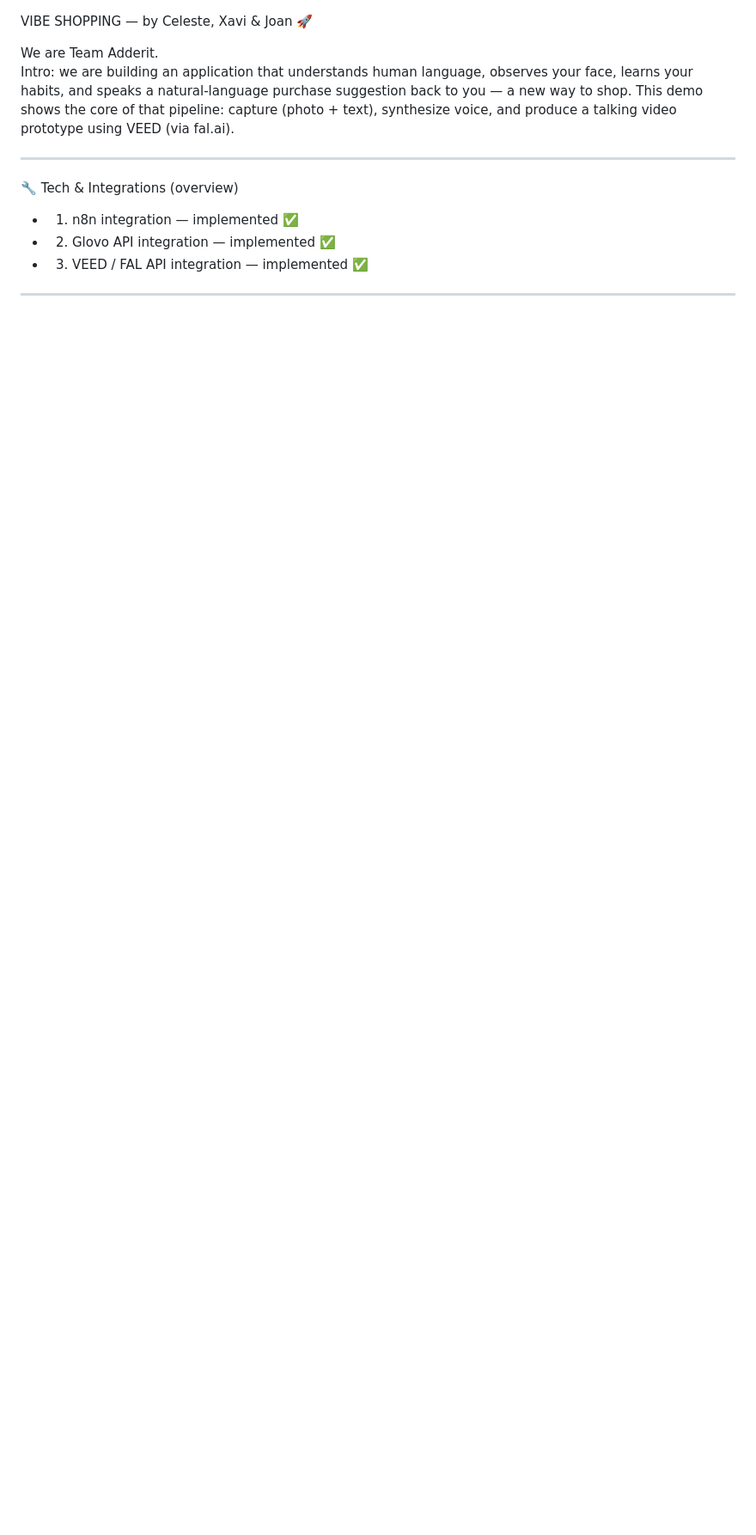
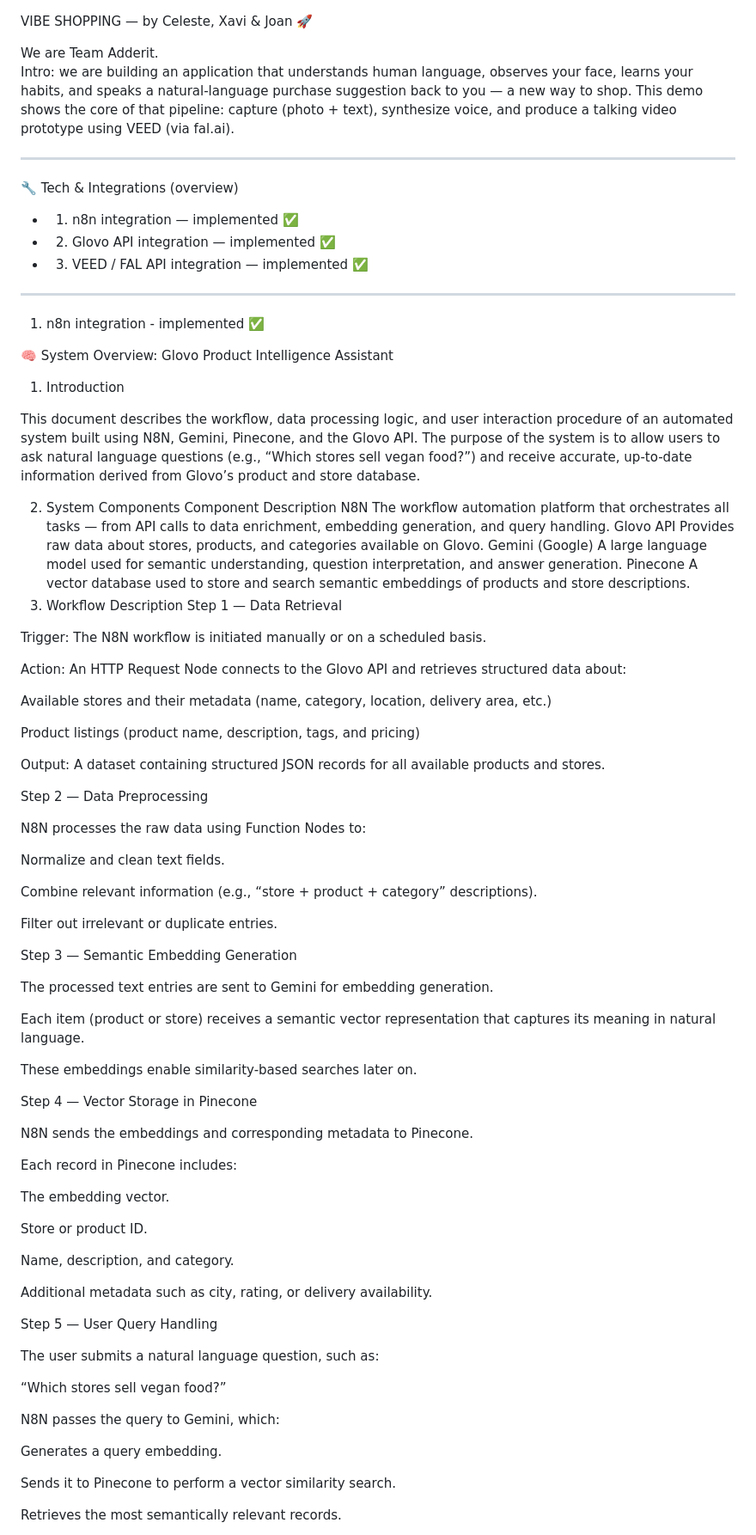
Before and after one commit to CelesteSabater/hackbarna25, a Markdown page: README.md, the part around one of its changes. Shown at 86% size. GitHub-like rendering; blank space fills up the shorter version.

```diff
--- a/README.md
+++ b/README.md
@@ -11,3 +11,77 @@ Intro: we are building an application that understands human language, observes
 - 3) VEED / FAL API integration — implemented ✅
 
 ---
+
+1) n8n integration - implemented ✅
+
+🧠 System Overview: Glovo Product Intelligence Assistant
+1. Introduction
+
+This document describes the workflow, data processing logic, and user interaction procedure of an automated system built using N8N, Gemini, Pinecone, and the Glovo API.
+The purpose of the system is to allow users to ask natural language questions (e.g., “Which stores sell vegan food?”) and receive accurate, up-to-date information derived from Glovo’s product and store database.
+
+2. System Components
+Component	Description
+N8N	The workflow automation platform that orchestrates all tasks — from API calls to data enrichment, embedding generation, and query handling.
+Glovo API	Provides raw data about stores, products, and categories available on Glovo.
+Gemini (Google)	A large language model used for semantic understanding, question interpretation, and answer generation.
+Pinecone	A vector database used to store and search semantic embeddings of products and store descriptions.
+3. Workflow Description
+Step 1 — Data Retrieval
+
+Trigger: The N8N workflow is initiated manually or on a scheduled basis.
+
+Action: An HTTP Request Node connects to the Glovo API and retrieves structured data about:
+
+Available stores and their metadata (name, category, location, delivery area, etc.)
+
+Product listings (product name, description, tags, and pricing)
+
+Output: A dataset containing structured JSON records for all available products and stores.
+
+Step 2 — Data Preprocessing
+
+N8N processes the raw data using Function Nodes to:
+
+Normalize and clean text fields.
+
+Combine relevant information (e.g., “store + product + category” descriptions).
+
+Filter out irrelevant or duplicate entries.
+
+Step 3 — Semantic Embedding Generation
+
+The processed text entries are sent to Gemini for embedding generation.
+
+Each item (product or store) receives a semantic vector representation that captures its meaning in natural language.
+
+These embeddings enable similarity-based searches later on.
+
+Step 4 — Vector Storage in Pinecone
+
+N8N sends the embeddings and corresponding metadata to Pinecone.
+
+Each record in Pinecone includes:
+
+The embedding vector.
+
+Store or product ID.
+
+Name, description, and category.
+
+Additional metadata such as city, rating, or delivery availability.
+
+Step 5 — User Query Handling
+
+The user submits a natural language question, such as:
+
+“Which stores sell vegan food?”
+
+N8N passes the query to Gemini, which:
+
+Generates a query embedding.
+
+Sends it to Pinecone to perform a vector similarity search.
+
+Retrieves the most semantically relevant records.
+
```
Also changed, not shown: other parts of README.md (+53 -0 lines).
